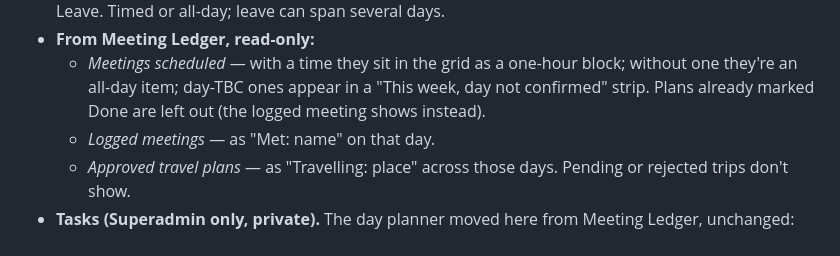
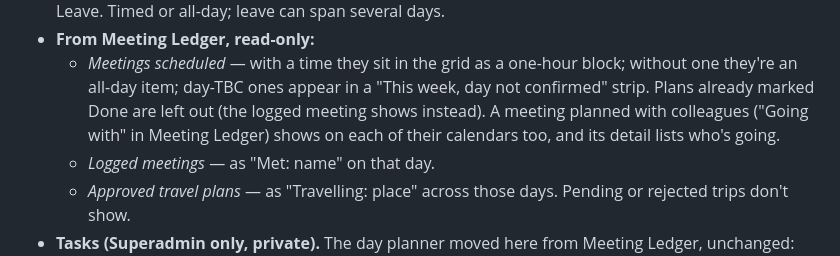
Before and after one commit to Hyperion2804/calender, a Markdown page: README.md, the part around the change. GitHub-like rendering.

```diff
--- a/README.md
+++ b/README.md
@@ -40,6 +40,7 @@ Ledger; there's no sign-up here.
     block; without one they're an all-day item; day-TBC ones appear in a
     "This week, day not confirmed" strip. Plans already marked Done are
     left out (the logged meeting shows instead).
+    A meeting planned with colleagues ("Going with" in Meeting Ledger) shows on each of their calendars too, and its detail lists who's going.
   - *Logged meetings* — as "Met: name" on that day.
   - *Approved travel plans* — as "Travelling: place" across those days.
     Pending or rejected trips don't show.
```
